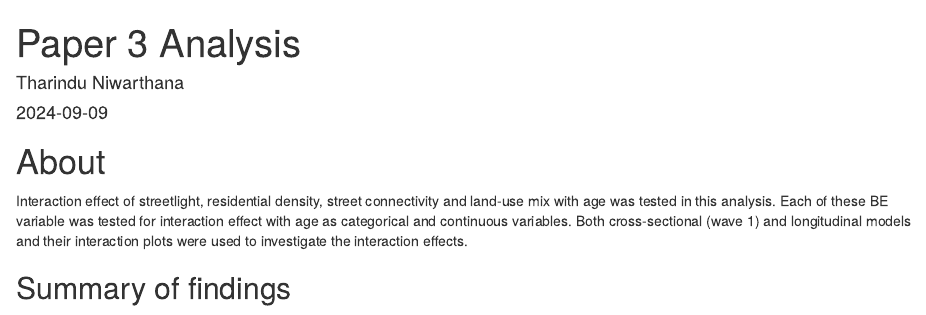
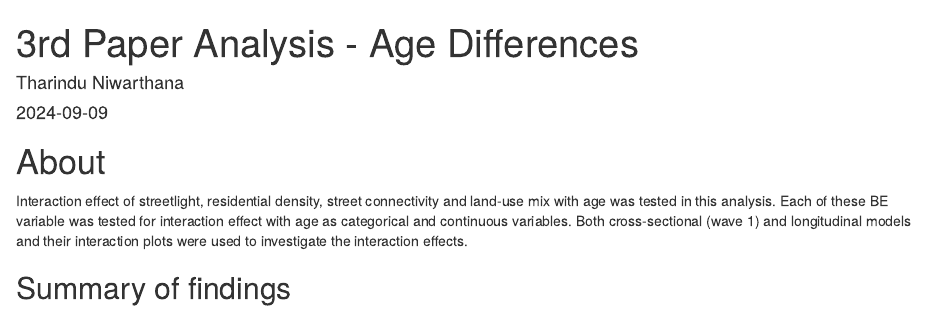
Before and after one commit to TharinduNiwarthana/3rd-paper-web-report, an R Markdown document (index.Rmd): the page in a window 1100 px wide, from its top. Rendered offline with R 4.5, knitr and Pandoc, with nearby package versions.

Commit message:
Main title changed.

```diff
--- a/index.Rmd
+++ b/index.Rmd
@@ -1,5 +1,5 @@
 ---
-title: "Paper 3 Analysis"
+title: "3rd Paper Analysis - Age Differences"
 author: "Tharindu Niwarthana"
 date: "`r Sys.Date()`"
 site: bookdown::bookdown_site
```
Also changed, not shown: 8 other files.
